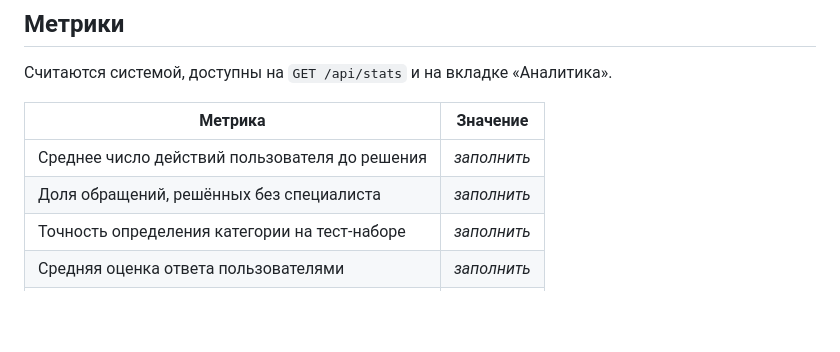
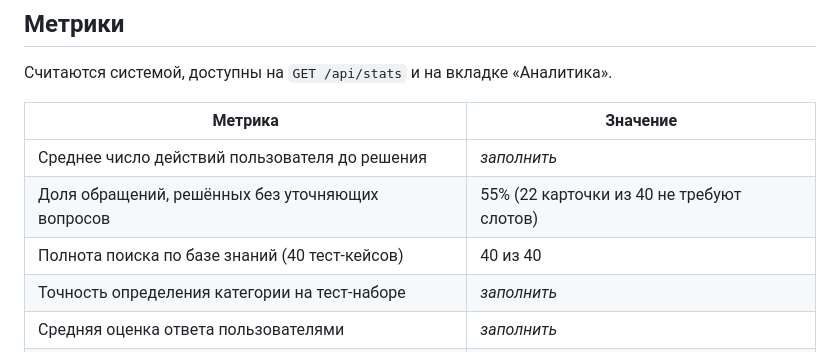
Before and after one commit to KYBOEB/helpme, a Markdown page: README.md, the part around the change. GitHub-like rendering; blank space fills up the shorter version.

```diff
--- a/README.md
+++ b/README.md
@@ -192,7 +192,8 @@ stateDiagram-v2
 | Метрика | Значение |
 |---|---|
 | Среднее число действий пользователя до решения | _заполнить_ |
-| Доля обращений, решённых без специалиста | _заполнить_ |
+| Доля обращений, решённых без уточняющих вопросов | 55% (22 карточки из 40 не требуют слотов) |
+| Полнота поиска по базе знаний (40 тест-кейсов) | 40 из 40 |
 | Точность определения категории на тест-наборе | _заполнить_ |
 | Средняя оценка ответа пользователями | _заполнить_ |
 | Стоимость обработки одного обращения | ≈ 0,24 ₽ |
```
